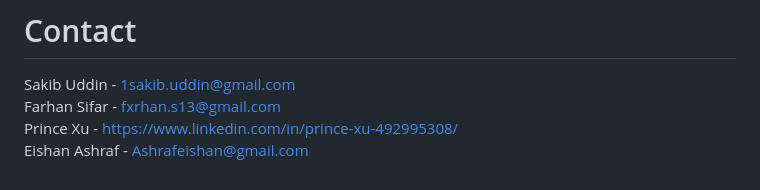
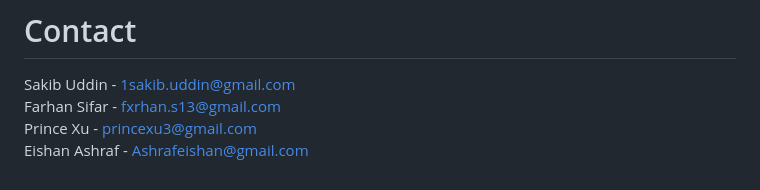
Before and after one commit to 1sakib/terrahacks-project, a Markdown page: README.md, the part around the change. Rendered like a GitHub page.

```diff
--- a/README.md
+++ b/README.md
@@ -28,5 +28,5 @@ The next step for ApplianceDex is to add a Life Cycle Analysis (LCA) for the mat
 # Contact
 Sakib Uddin - 1sakib.uddin@gmail.com
 Farhan Sifar - fxrhan.s13@gmail.com
-Prince Xu - https://www.linkedin.com/in/prince-xu-492995308/
+Prince Xu - princexu3@gmail.com
 Eishan Ashraf - Ashrafeishan@gmail.com
```
